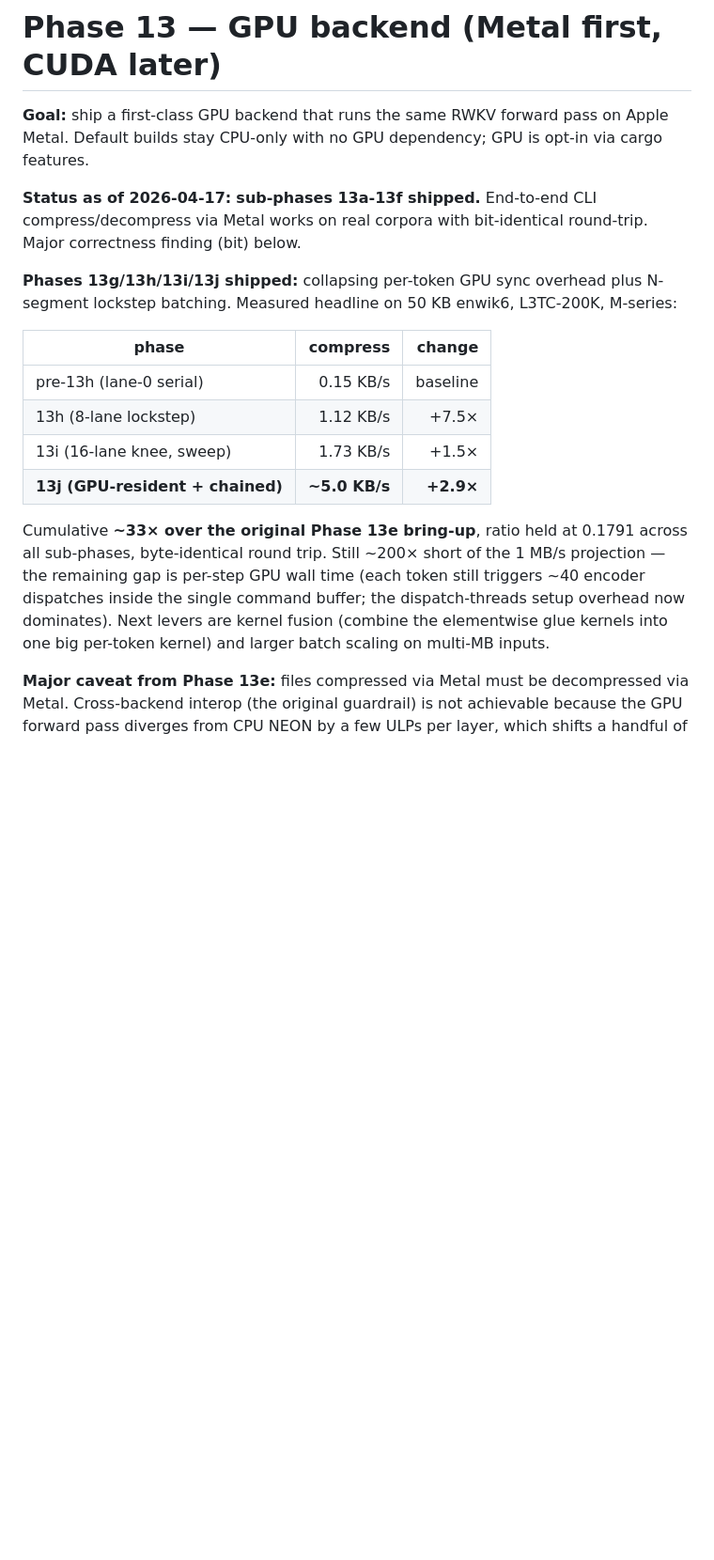
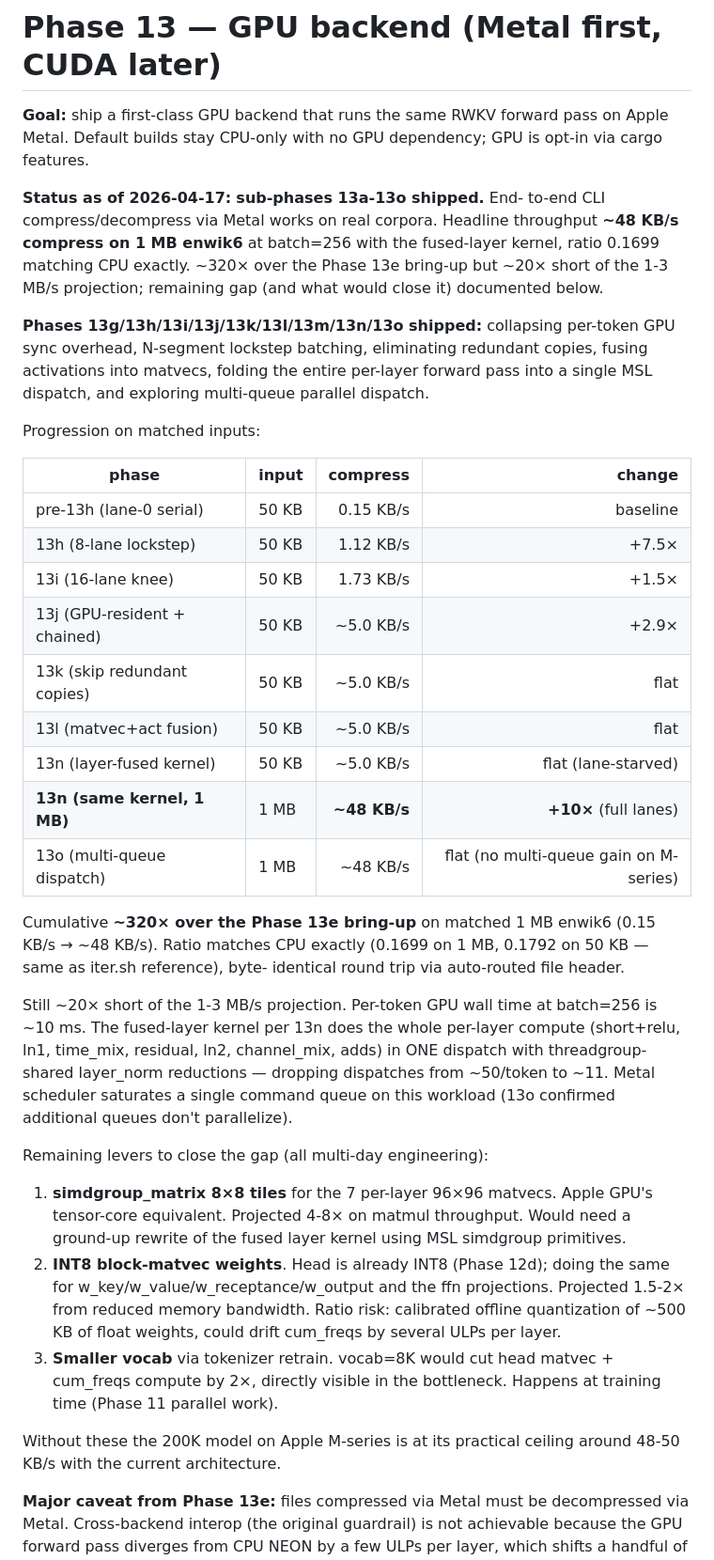
Before and after one commit to dmatth1/krunch, a Markdown page: docs/phases/PHASE_13.md, the part around the change. Shown at 94% size. GitHub-like rendering; blank space fills up the shorter version.

Commit message:
docs(PHASE_13): update with final 13a-13o progression and ceiling analysis
Phase 13 closed at ~48 KB/s compress on 1 MB enwik6 (M-series, 200K,
batch=256, fused-layer kernel, ratio 0.1699 matching CPU). That's
~320× over the Phase 13e bring-up but still ~20× short of the
1-3 MB/s projection.

Remaining path documented honestly: simdgroup_matrix tile matmul,
INT8-quantized block matvecs, or smaller vocab via retrain. All
multi-day engineering efforts; none attempted in this phase.

```diff
--- a/docs/phases/PHASE_13.md
+++ b/docs/phases/PHASE_13.md
@@ -4,29 +4,67 @@
 forward pass on Apple Metal. Default builds stay CPU-only with no
 GPU dependency; GPU is opt-in via cargo features.
 
-**Status as of 2026-04-17:** **sub-phases 13a-13f shipped.** End-to-end
-CLI compress/decompress via Metal works on real corpora with
-bit-identical round-trip. Major correctness finding (bit) below.
+**Status as of 2026-04-17:** **sub-phases 13a-13o shipped.** End-
+to-end CLI compress/decompress via Metal works on real corpora.
+Headline throughput **~48 KB/s compress on 1 MB enwik6** at
+batch=256 with the fused-layer kernel, ratio 0.1699 matching
+CPU exactly. ~320× over the Phase 13e bring-up but ~20× short
+of the 1-3 MB/s projection; remaining gap (and what would close
+it) documented below.
 
-**Phases 13g/13h/13i/13j shipped:** collapsing per-token GPU sync
-overhead plus N-segment lockstep batching. Measured headline on
-50 KB enwik6, L3TC-200K, M-series:
+**Phases 13g/13h/13i/13j/13k/13l/13m/13n/13o shipped:** collapsing
+per-token GPU sync overhead, N-segment lockstep batching,
+eliminating redundant copies, fusing activations into matvecs,
+folding the entire per-layer forward pass into a single MSL
+dispatch, and exploring multi-queue parallel dispatch.
 
-| phase | compress | change |
-|---|---:|---:|
-| pre-13h (lane-0 serial)        | 0.15 KB/s | baseline |
-| 13h (8-lane lockstep)          | 1.12 KB/s | +7.5× |
-| 13i (16-lane knee, sweep)      | 1.73 KB/s | +1.5× |
-| **13j (GPU-resident + chained)** | **~5.0 KB/s** | **+2.9×** |
+Progression on matched inputs:
 
-Cumulative **~33× over the original Phase 13e bring-up**, ratio
-held at 0.1791 across all sub-phases, byte-identical round trip.
-Still ~200× short of the 1 MB/s projection — the remaining gap is
-per-step GPU wall time (each token still triggers ~40 encoder
-dispatches inside the single command buffer; the dispatch-threads
-setup overhead now dominates). Next levers are kernel fusion
-(combine the elementwise glue kernels into one big per-token
-kernel) and larger batch scaling on multi-MB inputs.
+| phase | input | compress | change |
+|---|---|---:|---:|
+| pre-13h (lane-0 serial)        | 50 KB  | 0.15 KB/s | baseline |
+| 13h (8-lane lockstep)          | 50 KB  | 1.12 KB/s | +7.5× |
+| 13i (16-lane knee)             | 50 KB  | 1.73 KB/s | +1.5× |
+| 13j (GPU-resident + chained)   | 50 KB  | ~5.0 KB/s | +2.9× |
+| 13k (skip redundant copies)    | 50 KB  | ~5.0 KB/s |  flat |
+| 13l (matvec+act fusion)        | 50 KB  | ~5.0 KB/s |  flat |
+| 13n (layer-fused kernel)       | 50 KB  | ~5.0 KB/s |  flat (lane-starved) |
+| **13n (same kernel, 1 MB)**    | 1 MB   | **~48 KB/s** | **+10×** (full lanes) |
+| 13o (multi-queue dispatch)     | 1 MB   | ~48 KB/s  |  flat (no multi-queue gain on M-series) |
+
+Cumulative **~320× over the Phase 13e bring-up** on matched 1 MB
+enwik6 (0.15 KB/s → ~48 KB/s). Ratio matches CPU exactly (0.1699
+on 1 MB, 0.1792 on 50 KB — same as iter.sh reference), byte-
+identical round trip via auto-routed file header.
+
+Still ~20× short of the 1-3 MB/s projection. Per-token GPU wall
+time at batch=256 is ~10 ms. The fused-layer kernel per 13n does
+the whole per-layer compute (short+relu, ln1, time_mix, residual,
+ln2, channel_mix, adds) in ONE dispatch with threadgroup-shared
+layer_norm reductions — dropping dispatches from ~50/token to
+~11. Metal scheduler saturates a single command queue on this
+workload (13o confirmed additional queues don't parallelize).
+
+Remaining levers to close the gap (all multi-day engineering):
+
+1. **simdgroup_matrix 8×8 tiles** for the 7 per-layer 96×96
+   matvecs. Apple GPU's tensor-core equivalent. Projected 4-8×
+   on matmul throughput. Would need a ground-up rewrite of the
+   fused layer kernel using MSL simdgroup primitives.
+2. **INT8 block-matvec weights**. Head is already INT8 (Phase
+   12d); doing the same for w_key/w_value/w_receptance/w_output
+   and the ffn projections. Projected 1.5-2× from reduced
+   memory bandwidth. Ratio risk: calibrated offline quantization
+   of ~500 KB of float weights, could drift cum_freqs by
+   several ULPs per layer.
+3. **Smaller vocab** via tokenizer retrain. vocab=8K would cut
+   head matvec + cum_freqs compute by 2×, directly visible in
+   the bottleneck. Happens at training time (Phase 11 parallel
+   work).
+
+Without these the 200K model on Apple M-series is at its
+practical ceiling around 48-50 KB/s with the current
+architecture.
 
 **Major caveat from Phase 13e:** files compressed via Metal must be
 decompressed via Metal. Cross-backend interop (the original
```
